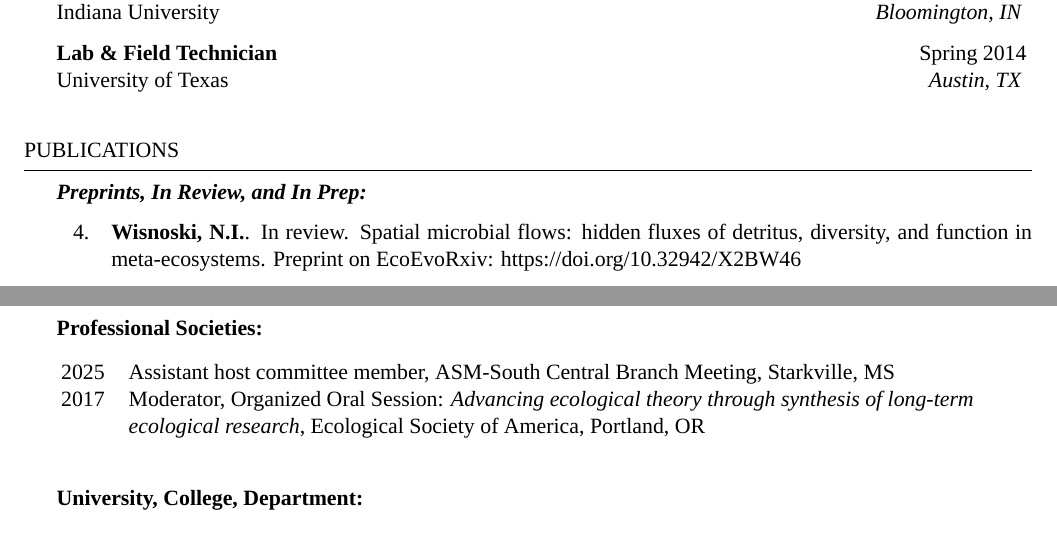
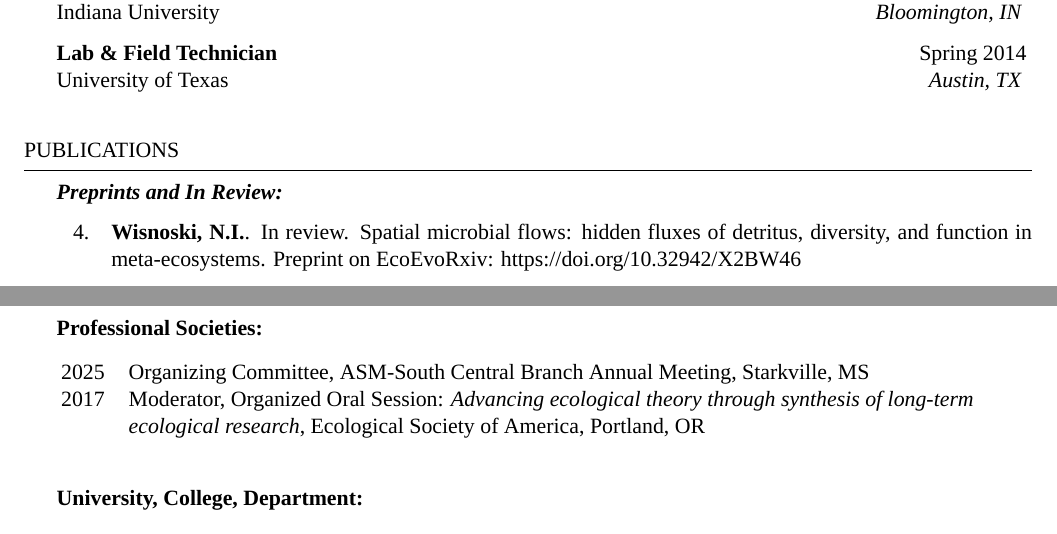
Before and after one commit to nwisnoski/cv, a LaTeX CV (Wisnoski_CV.tex): two parts of pages 1 and 8 of 8, joined at a grey line, cut so that both start at the same text. Compiled offline with XeLaTeX; a missing font is replaced by an installed copy or a similar font.

Commit message:
reword committee and fix date

```diff
--- a/Wisnoski_CV.tex
+++ b/Wisnoski_CV.tex
@@ -92,7 +92,7 @@ Minor in Business, McCombs School of Business
 %-------------------------------------------------------------------------------
 \begin{rSection}{Publications}
 
-{\bf \em Preprints, In Review, and In Prep:}
+{\bf \em Preprints and In Review:}
 \begin{etaremune}
 
 \item {\bf Wisnoski, N.I.}. In review. Spatial microbial flows: hidden fluxes of detritus, diversity, and function in meta-ecosystems. Preprint on EcoEvoRxiv: https://doi.org/10.32942/X2BW46
@@ -428,7 +428,7 @@ Minor in Business, McCombs School of Business
 {\bf Professional Societies:}
 {\def\arraystretch{1}
 \begin{xltabular}{0.95\textwidth}{l>{\raggedright\arraybackslash}X}
-2025 & Assistant host committee member, ASM-South Central Branch Meeting, Starkville, MS\\
+2025 & Organizing Committee, ASM-South Central Branch Annual Meeting, Starkville, MS\\
 
 2017 & Moderator, Organized Oral Session: {\em Advancing ecological theory through synthesis of long-term ecological research}, Ecological Society of America, Portland, OR\\
 \end{xltabular}
```
Also changed, not shown: Wisnoski_CV.pdf, Wisnoski_CV.tex (2 more changed lines), 2 other files.
